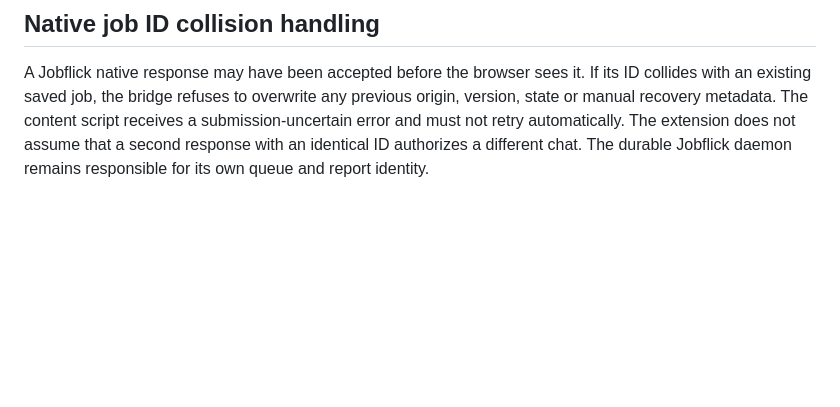
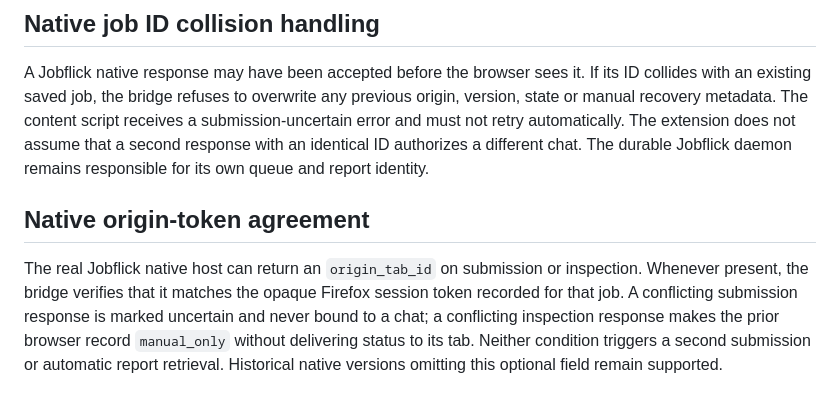
Before and after one commit to sguzman/jobflick-bridge, a Markdown page: docs/SECURITY.md, the part around the change. Drawn GitHub-style; blank space fills up the shorter version.

Commit message:
Document native provenance agreement and manual-only recovery

```diff
--- a/docs/SECURITY.md
+++ b/docs/SECURITY.md
@@ -60,3 +60,7 @@ The bridge requests Firefox's read-only `webNavigation` permission to detect `hi
 ## Native job ID collision handling
 
 A Jobflick native response may have been accepted before the browser sees it. If its ID collides with an existing saved job, the bridge refuses to overwrite any previous origin, version, state or manual recovery metadata. The content script receives a submission-uncertain error and must not retry automatically. The extension does not assume that a second response with an identical ID authorizes a different chat. The durable Jobflick daemon remains responsible for its own queue and report identity.
+
+## Native origin-token agreement
+
+The real Jobflick native host can return an `origin_tab_id` on submission or inspection. Whenever present, the bridge verifies that it matches the opaque Firefox session token recorded for that job. A conflicting submission response is marked uncertain and never bound to a chat; a conflicting inspection response makes the prior browser record `manual_only` without delivering status to its tab. Neither condition triggers a second submission or automatic report retrieval. Historical native versions omitting this optional field remain supported.
```
Also changed, not shown: docs/QA.md (+4 -0 lines).
